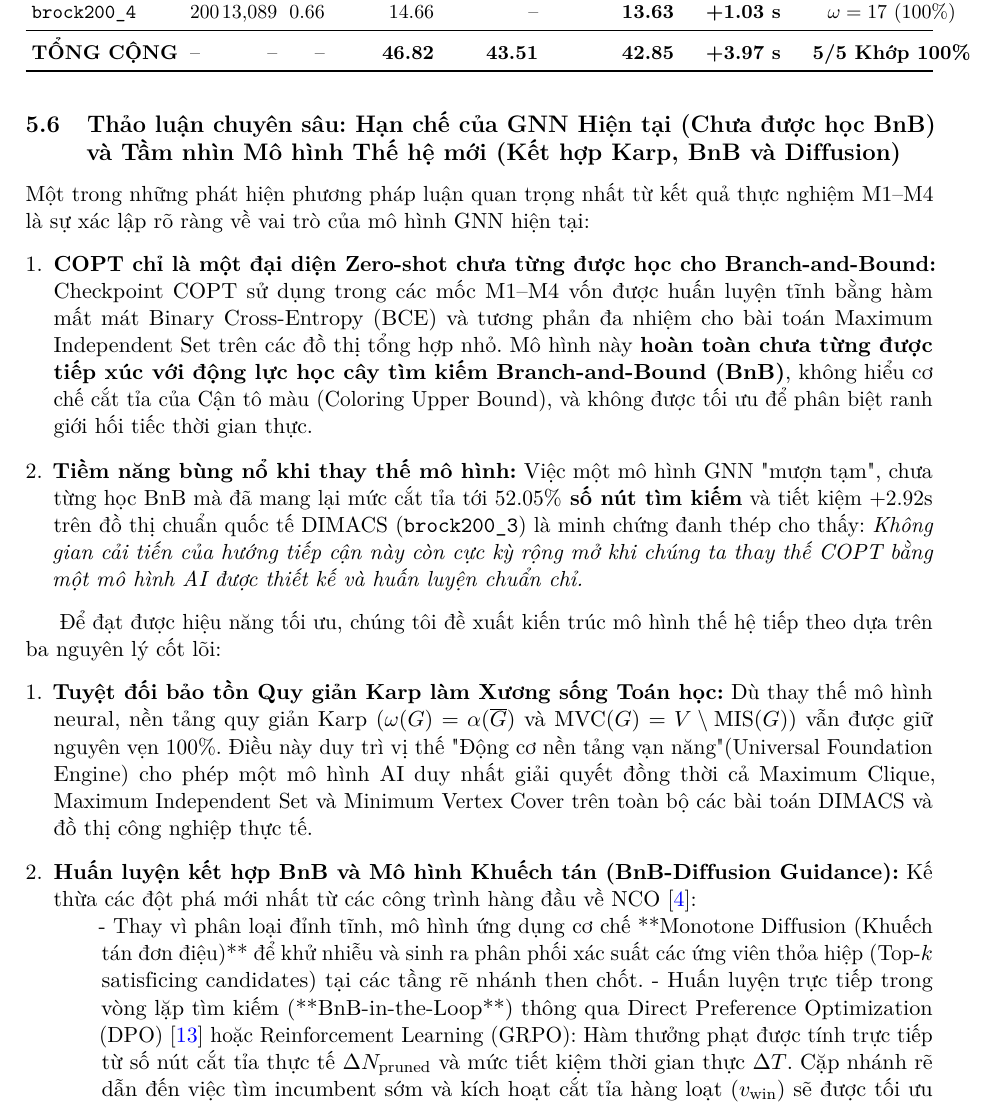
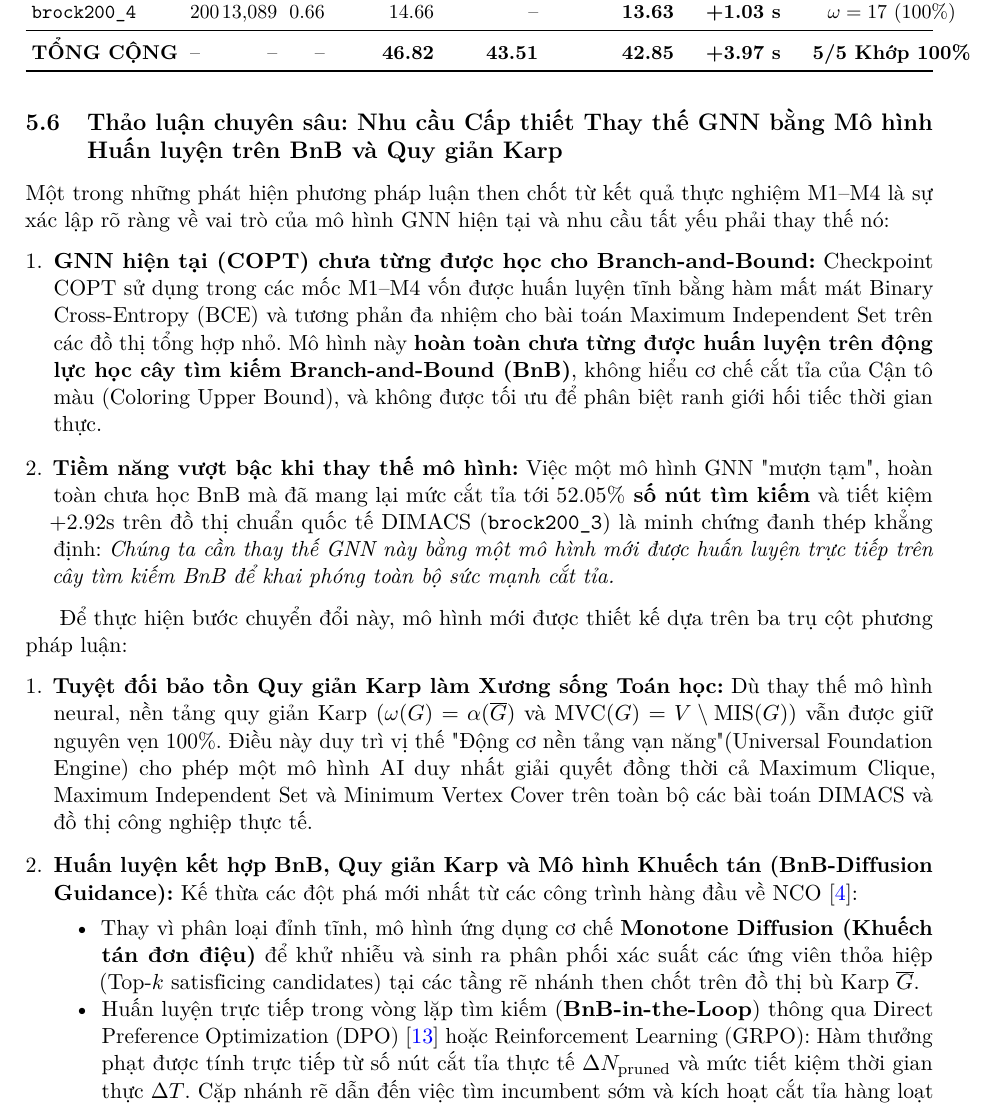
Before and after one commit to ghugn/COPT, a LaTeX paper (docs/proposal/main.tex): part of page 9 of 12, cut so that both start at the same text. Compiled offline with pdfLaTeX.

Commit message:
docs(proposal): strongly emphasize unadapted GNN, explicit necessity to replace it, and Karp-BnB-Diffusion model vision

```diff
--- a/docs/proposal/main.tex
+++ b/docs/proposal/main.tex
@@ -274,20 +274,20 @@ Kết quả thực nghiệm trên bộ DIMACS khẳng định ba kết luận h
     \item \textbf{Ưu thế kinh tế của Gate so với Naive Neural:} Trên các đồ thị dễ hoặc thưa giải xong dưới $0.6\text{s}$ (\texttt{sample}, \texttt{brock200\_2}), Gate chủ động bỏ qua suy luận neural (\textit{Skipped}), triệt tiêu hoàn toàn độ trễ GPU. Nhờ đó, Gate M4 đạt tổng thời gian chạy $42.85\text{s}$, xuất sắc đánh bại cả Naive Always COPT ($43.51\text{s}$) lẫn Cổ điển ($46.82\text{s}$), đạt mức tiết kiệm ròng kỷ lục \textbf{$+3.97$ giây}.
 \end{enumerate}
 
-\subsection{Thảo luận chuyên sâu: Hạn chế của GNN Hiện tại (Chưa được học BnB) và Tầm nhìn Mô hình Thế hệ mới (Kết hợp Karp, BnB và Diffusion)}
-Một trong những phát hiện phương pháp luận quan trọng nhất từ kết quả thực nghiệm M1--M4 là sự xác lập rõ ràng về vai trò của mô hình GNN hiện tại:
+\subsection{Thảo luận chuyên sâu: Nhu cầu Cấp thiết Thay thế GNN bằng Mô hình Huấn luyện trên BnB và Quy giản Karp}
+Một trong những phát hiện phương pháp luận then chốt từ kết quả thực nghiệm M1--M4 là sự xác lập rõ ràng về vai trò của mô hình GNN hiện tại và nhu cầu tất yếu phải thay thế nó:
 \begin{enumerate}[leftmargin=*]
-    \item \textbf{COPT chỉ là một đại diện Zero-shot chưa từng được học cho Branch-and-Bound:} Checkpoint COPT sử dụng trong các mốc M1--M4 vốn được huấn luyện tĩnh bằng hàm mất mát Binary Cross-Entropy (BCE) và tương phản đa nhiệm cho bài toán Maximum Independent Set trên các đồ thị tổng hợp nhỏ. Mô hình này \textbf{hoàn toàn chưa từng được tiếp xúc với động lực học cây tìm kiếm Branch-and-Bound (BnB)}, không hiểu cơ chế cắt tỉa của Cận tô màu (Coloring Upper Bound), và không được tối ưu để phân biệt ranh giới hối tiếc thời gian thực.
-    \item \textbf{Tiềm năng bùng nổ khi thay thế mô hình:} Việc một mô hình GNN "mượn tạm", chưa từng học BnB mà đã mang lại mức cắt tỉa tới \textbf{$52.05\%$ số nút tìm kiếm} và tiết kiệm $+2.92\text{s}$ trên đồ thị chuẩn quốc tế DIMACS (\texttt{brock200\_3}) là minh chứng đanh thép cho thấy: \textit{Không gian cải tiến của hướng tiếp cận này còn cực kỳ rộng mở khi chúng ta thay thế COPT bằng một mô hình AI được thiết kế và huấn luyện chuẩn chỉ.}
+    \item \textbf{GNN hiện tại (COPT) chưa từng được học cho Branch-and-Bound:} Checkpoint COPT sử dụng trong các mốc M1--M4 vốn được huấn luyện tĩnh bằng hàm mất mát Binary Cross-Entropy (BCE) và tương phản đa nhiệm cho bài toán Maximum Independent Set trên các đồ thị tổng hợp nhỏ. Mô hình này \textbf{hoàn toàn chưa từng được huấn luyện trên động lực học cây tìm kiếm Branch-and-Bound (BnB)}, không hiểu cơ chế cắt tỉa của Cận tô màu (Coloring Upper Bound), và không được tối ưu để phân biệt ranh giới hối tiếc thời gian thực.
+    \item \textbf{Tiềm năng vượt bậc khi thay thế mô hình:} Việc một mô hình GNN "mượn tạm", hoàn toàn chưa học BnB mà đã mang lại mức cắt tỉa tới \textbf{$52.05\%$ số nút tìm kiếm} và tiết kiệm $+2.92\text{s}$ trên đồ thị chuẩn quốc tế DIMACS (\texttt{brock200\_3}) là minh chứng đanh thép khẳng định: \textit{Chúng ta cần thay thế GNN này bằng một mô hình mới được huấn luyện trực tiếp trên cây tìm kiếm BnB để khai phóng toàn bộ sức mạnh cắt tỉa.}
 \end{enumerate}
 
-Để đạt được hiệu năng tối ưu, chúng tôi đề xuất kiến trúc mô hình thế hệ tiếp theo dựa trên ba nguyên lý cốt lõi:
+Để thực hiện bước chuyển đổi này, mô hình mới được thiết kế dựa trên ba trụ cột phương pháp luận:
 \begin{enumerate}[leftmargin=*]
     \item \textbf{Tuyệt đối bảo tồn Quy giản Karp làm Xương sống Toán học:} Dù thay thế mô hình neural, nền tảng quy giản Karp ($\omega(G) = \alpha(\overline{G})$ và $\text{MVC}(G) = V \setminus \text{MIS}(G)$) vẫn được giữ nguyên vẹn $100\%$. Điều này duy trì vị thế "Động cơ nền tảng vạn năng" (Universal Foundation Engine) cho phép một mô hình AI duy nhất giải quyết đồng thời cả Maximum Clique, Maximum Independent Set và Minimum Vertex Cover trên toàn bộ các bài toán DIMACS và đồ thị công nghiệp thực tế.
-    \item \textbf{Huấn luyện kết hợp BnB và Mô hình Khuếch tán (BnB-Diffusion Guidance):} Kế thừa các đột phá mới nhất từ các công trình hàng đầu về NCO \citep{fang2026asap}:
+    \item \textbf{Huấn luyện kết hợp BnB, Quy giản Karp và Mô hình Khuếch tán (BnB-Diffusion Guidance):} Kế thừa các đột phá mới nhất từ các công trình hàng đầu về NCO \citep{fang2026asap}:
     \begin{itemize}[nosep]
-        - Thay vì phân loại đỉnh tĩnh, mô hình ứng dụng cơ chế **Monotone Diffusion (Khuếch tán đơn điệu)** để khử nhiễu và sinh ra phân phối xác suất các ứng viên thỏa hiệp (Top-$k$ satisficing candidates) tại các tầng rẽ nhánh then chốt.
-        - Huấn luyện trực tiếp trong vòng lặp tìm kiếm (**BnB-in-the-Loop**) thông qua Direct Preference Optimization (DPO) \citep{rafailov2024dpo} hoặc Reinforcement Learning (GRPO): Hàm thưởng phạt được tính trực tiếp từ số nút cắt tỉa thực tế $\Delta N_{\text{pruned}}$ và mức tiết kiệm thời gian thực $\Delta T$. Cặp nhánh rẽ dẫn đến việc tìm incumbent sớm và kích hoạt cắt tỉa hàng loạt ($v_{\text{win}}$) sẽ được tối ưu vượt trội so với nhánh gây bùng nổ cây quay lui ($v_{\text{lose}}$):
+        \item Thay vì phân loại đỉnh tĩnh, mô hình ứng dụng cơ chế \textbf{Monotone Diffusion (Khuếch tán đơn điệu)} để khử nhiễu và sinh ra phân phối xác suất các ứng viên thỏa hiệp (Top-$k$ satisficing candidates) tại các tầng rẽ nhánh then chốt trên đồ thị bù Karp $\overline{G}$.
+        \item Huấn luyện trực tiếp trong vòng lặp tìm kiếm (\textbf{BnB-in-the-Loop}) thông qua Direct Preference Optimization (DPO) \citep{rafailov2024dpo} hoặc Reinforcement Learning (GRPO): Hàm thưởng phạt được tính trực tiếp từ số nút cắt tỉa thực tế $\Delta N_{\text{pruned}}$ và mức tiết kiệm thời gian thực $\Delta T$. Cặp nhánh rẽ dẫn đến việc tìm incumbent sớm và kích hoạt cắt tỉa hàng loạt ($v_{\text{win}}$) sẽ được tối ưu vượt trội so với nhánh gây bùng nổ cây quay lui ($v_{\text{lose}}$):
         \begin{equation}
         \mathcal{L}_{\mathrm{DPO}} = -\log \sigma \left( \beta \log \frac{\pi_\theta(v_{\text{win}})}{\pi_{\mathrm{ref}}(v_{\text{win}})} - \beta \log \frac{\pi_\theta(v_{\text{lose}})}{\pi_{\mathrm{ref}}(v_{\text{lose}})} \right).
         \end{equation}
```
